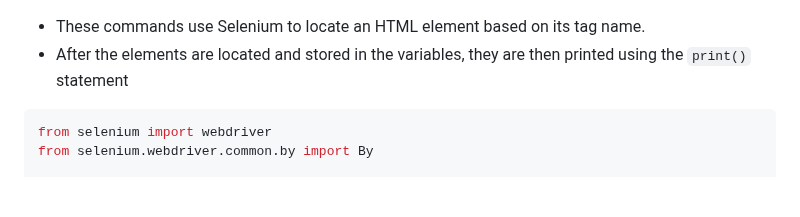
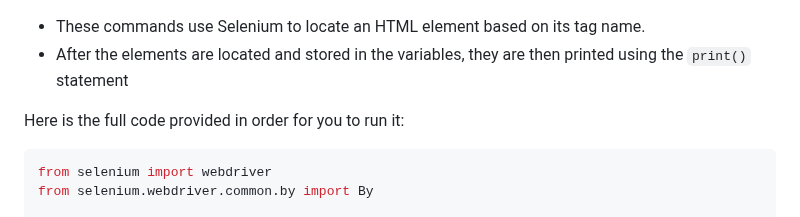
Before and after one commit to msteenab/Group3-repo-projects, a Markdown page: Selenium Lab.md, the part around the change. Drawn GitHub-style; blank space fills up the shorter version.

````diff
--- a/Selenium Lab.md
+++ b/Selenium Lab.md
@@ -160,6 +160,8 @@ Below are the commands that can help with this:
 - These commands use Selenium to locate an HTML element based on its tag name.
 - After the elements are located and stored in the variables, they are then printed using the `print()` statement
 
+Here is the full code provided in order for you to run it:
+
 ```python
 from selenium import webdriver
 from selenium.webdriver.common.by import By
````
